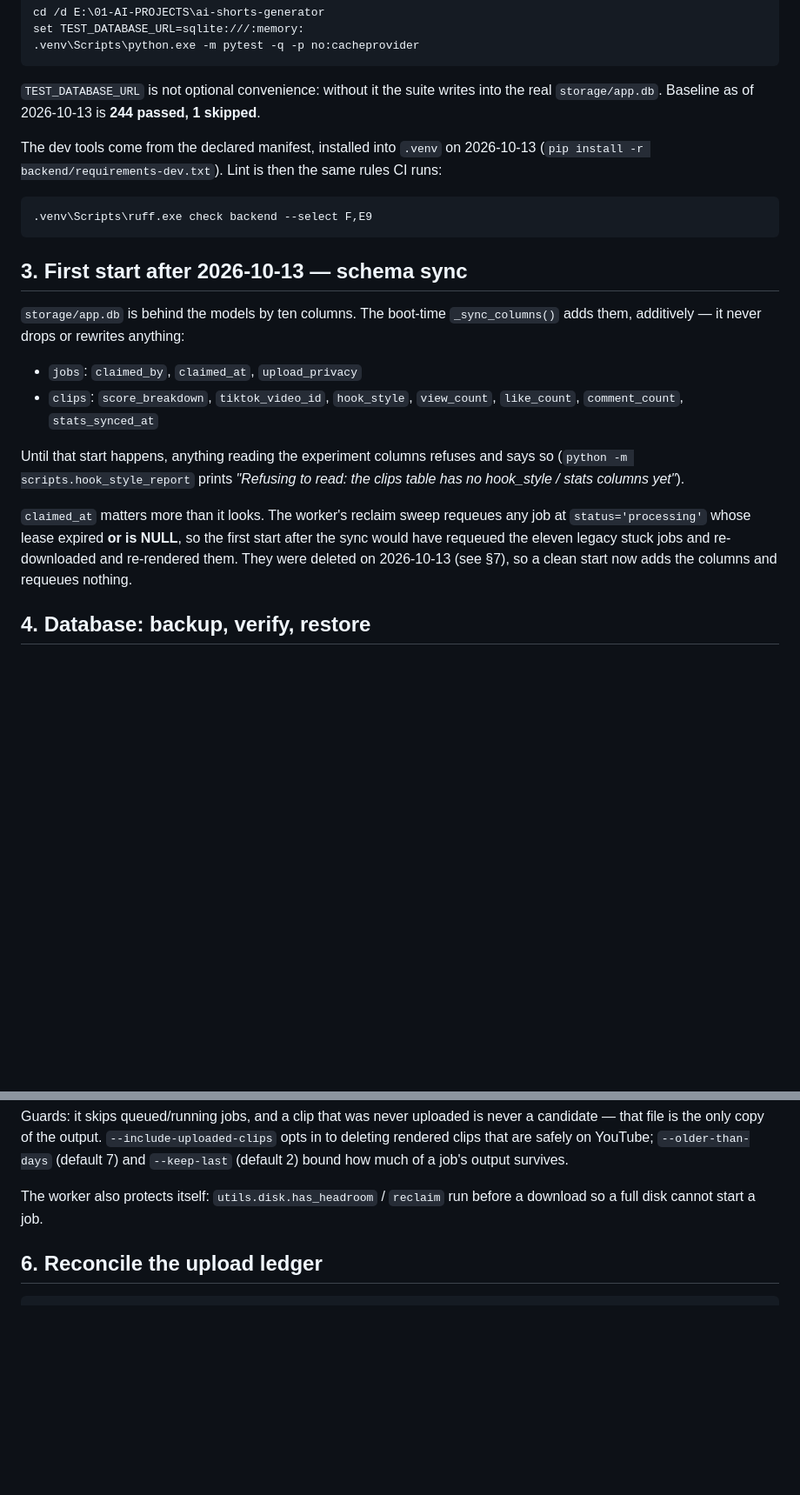
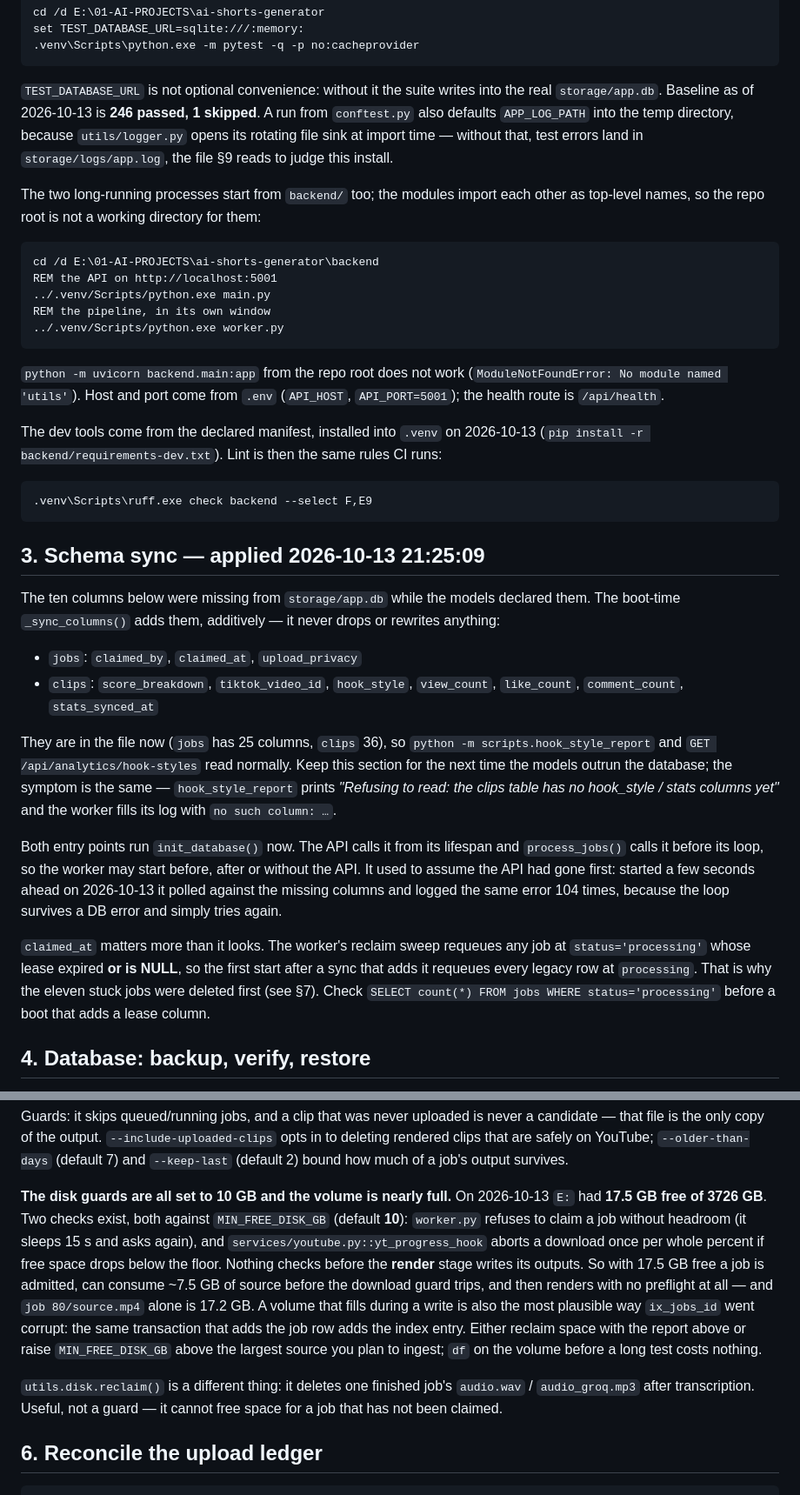
Before and after one commit to tianola/AI-Shorts-Generator, a Markdown page: docs/OPERATIONS.md, 2 parts joined by grey strips. Shown at 87% size. Rendered like a GitHub page; blank space fills up the shorter version.

Commit message:
docs: bring the runbook to what the stack actually does now
The schema sync landed at 21:25:09 tonight, so section 3 was describing a debt
that is paid; it is now the procedure for the next time the models outrun the
file, with the symptom spelled out.

Two things in it were also wrong in ways that would waste someone's time:
the documented start command (`python -m uvicorn backend.main:app` from the
repo root) cannot import the app at all, and section 5 claimed a full disk
"cannot start a job" when both guards sit at 10 GB free, nothing checks before
the render stage writes, and the volume has 17.5 GB free with a 17.2 GB source
already observed. That margin is the most plausible cause of the corrupt index
in section 4, so the two sections now point at each other.

Also records APP_LOG_PATH, the 246-test baseline, and the orphaned table row
section 10 had after a paragraph.

````diff
--- a/docs/OPERATIONS.md
+++ b/docs/OPERATIONS.md
@@ -40,7 +40,25 @@ set TEST_DATABASE_URL=sqlite:///:memory:
 ```
 
 `TEST_DATABASE_URL` is not optional convenience: without it the suite writes into the
-real `storage/app.db`. Baseline as of 2026-10-13 is **244 passed, 1 skipped**.
+real `storage/app.db`. Baseline as of 2026-10-13 is **246 passed, 1 skipped**. A run from
+`conftest.py` also defaults `APP_LOG_PATH` into the temp directory, because
+`utils/logger.py` opens its rotating file sink at import time — without that, test errors
+land in `storage/logs/app.log`, the file §9 reads to judge this install.
+
+The two long-running processes start from `backend/` too; the modules import each other as
+top-level names, so the repo root is not a working directory for them:
+
+```bat
+cd /d E:\01-AI-PROJECTS\ai-shorts-generator\backend
+REM the API on http://localhost:5001
+../.venv/Scripts/python.exe main.py
+REM the pipeline, in its own window
+../.venv/Scripts/python.exe worker.py
+```
+
+`python -m uvicorn backend.main:app` from the repo root does not work
+(`ModuleNotFoundError: No module named 'utils'`). Host and port come from `.env`
+(`API_HOST`, `API_PORT=5001`); the health route is `/api/health`.
 
 The dev tools come from the declared manifest, installed into `.venv` on 2026-10-13
 (`pip install -r backend/requirements-dev.txt`). Lint is then the same rules CI runs:
@@ -49,24 +67,33 @@ The dev tools come from the declared manifest, installed into `.venv` on 2026-10
 .venv\Scripts\ruff.exe check backend --select F,E9
 ```
 
-## 3. First start after 2026-10-13 — schema sync
+## 3. Schema sync — applied 2026-10-13 21:25:09
 
-`storage/app.db` is behind the models by ten columns. The boot-time `_sync_columns()`
-adds them, additively — it never drops or rewrites anything:
+The ten columns below were missing from `storage/app.db` while the models declared them.
+The boot-time `_sync_columns()` adds them, additively — it never drops or rewrites
+anything:
 
 - `jobs`: `claimed_by`, `claimed_at`, `upload_privacy`
 - `clips`: `score_breakdown`, `tiktok_video_id`, `hook_style`, `view_count`,
   `like_count`, `comment_count`, `stats_synced_at`
 
-Until that start happens, anything reading the experiment columns refuses and says so
-(`python -m scripts.hook_style_report` prints *"Refusing to read: the clips table has no
-hook_style / stats columns yet"*).
+They are in the file now (`jobs` has 25 columns, `clips` 36), so
+`python -m scripts.hook_style_report` and `GET /api/analytics/hook-styles` read normally.
+Keep this section for the next time the models outrun the database; the symptom is the
+same — `hook_style_report` prints *"Refusing to read: the clips table has no hook_style /
+stats columns yet"* and the worker fills its log with `no such column: …`.
+
+Both entry points run `init_database()` now. The API calls it from its lifespan and
+`process_jobs()` calls it before its loop, so the worker may start before, after or
+without the API. It used to assume the API had gone first: started a few seconds ahead on
+2026-10-13 it polled against the missing columns and logged the same error 104 times,
+because the loop survives a DB error and simply tries again.
 
 `claimed_at` matters more than it looks. The worker's reclaim sweep requeues any job at
-`status='processing'` whose lease expired **or is NULL**, so the first start after the
-sync would have requeued the eleven legacy stuck jobs and re-downloaded and re-rendered
-them. They were deleted on 2026-10-13 (see §7), so a clean start now adds the columns and
-requeues nothing.
+`status='processing'` whose lease expired **or is NULL**, so the first start after a sync
+that adds it requeues every legacy row at `processing`. That is why the eleven stuck jobs
+were deleted first (see §7). Check `SELECT count(*) FROM jobs WHERE status='processing'`
+before a boot that adds a lease column.
 
 ## 4. Database: backup, verify, restore
 
@@ -117,8 +144,22 @@ candidate — that file is the only copy of the output. `--include-uploaded-clip
 to deleting rendered clips that are safely on YouTube; `--older-than-days` (default 7)
 and `--keep-last` (default 2) bound how much of a job's output survives.
 
-The worker also protects itself: `utils.disk.has_headroom` / `reclaim` run before a
-download so a full disk cannot start a job.
+**The disk guards are all set to 10 GB and the volume is nearly full.** On 2026-10-13 `E:`
+had **17.5 GB free of 3726 GB**. Two checks exist, both against `MIN_FREE_DISK_GB`
+(default **10**): `worker.py` refuses to claim a job without headroom (it sleeps 15 s and
+asks again), and `services/youtube.py::yt_progress_hook` aborts a download once per
+whole percent if free space drops below the floor. Nothing checks before the **render**
+stage writes its outputs. So with 17.5 GB free a job is admitted, can consume ~7.5 GB of
+source before the download guard trips, and then renders with no preflight at all — and
+`job 80/source.mp4` alone is 17.2 GB. A volume that fills during a write is also the most
+plausible way `ix_jobs_id` went corrupt: the same transaction that adds the job row adds
+the index entry. Either reclaim space with the report above or raise `MIN_FREE_DISK_GB`
+above the largest source you plan to ingest; `df` on the volume before a long test costs
+nothing.
+
+`utils.disk.reclaim()` is a different thing: it deletes one finished job's
+`audio.wav` / `audio_groq.mp3` after transcription. Useful, not a guard — it cannot free
+space for a job that has not been claimed.
 
 ## 6. Reconcile the upload ledger
 
````
Also changed, not shown: other parts of docs/OPERATIONS.md (+13 -2 lines).
